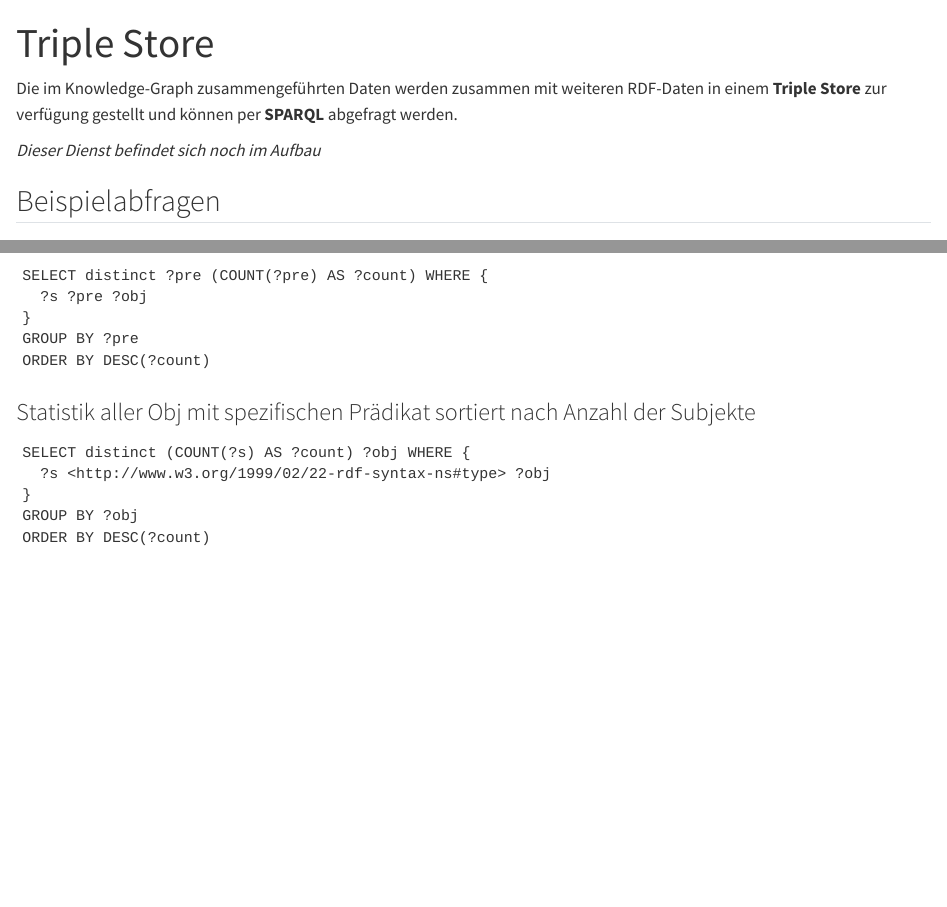
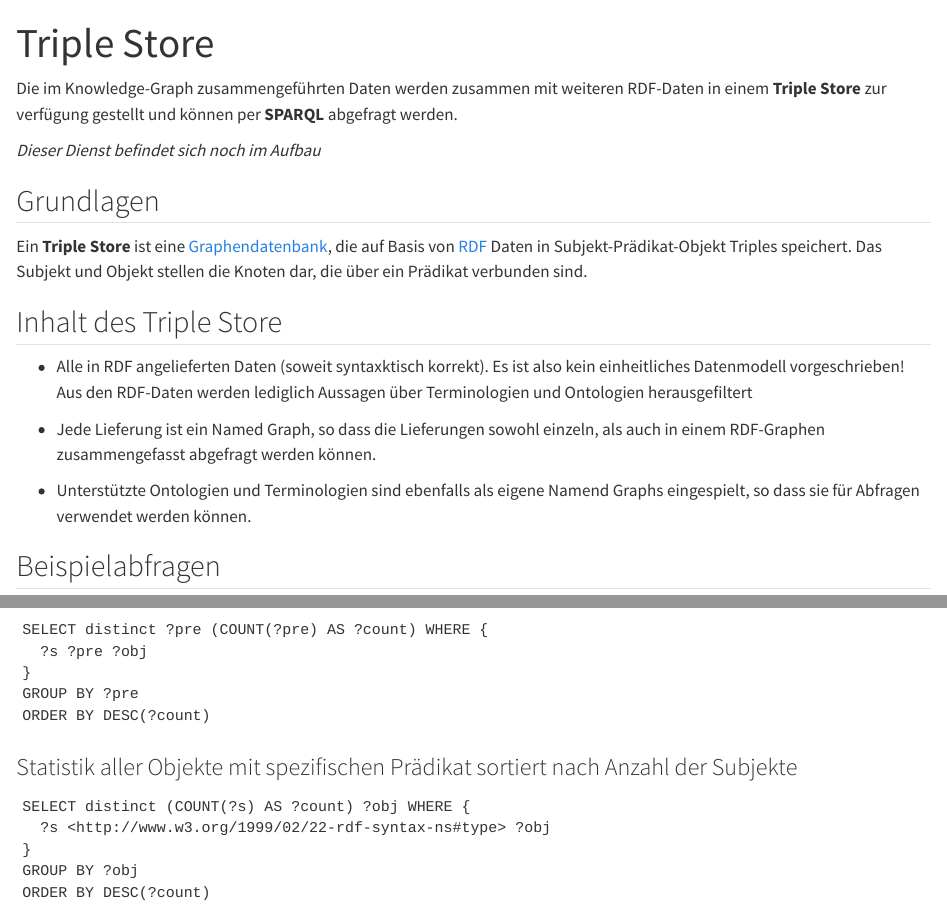
Before and after one commit to nfdi4objects/n4o-graph, a Quarto document (triple-store.qmd): the page in a window 1100 px wide, from its top, and a second part further down, joined at a grey line. Rendered offline with R 4.5, knitr and Pandoc in place of Quarto, with nearby package versions.

Commit message:
Extend description of TripleStore (#17)

````diff
--- a/triple-store.qmd
+++ b/triple-store.qmd
@@ -7,6 +7,20 @@ RDF-Daten in einem **Triple Store** zur verfügung gestellt und können per
 **SPARQL** abgefragt werden.
 
 *Dieser Dienst befindet sich noch im Aufbau*
+
+
+## Grundlagen
+Ein **Triple Store** ist eine [Graphendatenbank](https://de.wikipedia.org/wiki/Graphdatenbank), die auf Basis von [RDF](https://de.wikipedia.org/wiki/Resource_Description_Framework) Daten in Subjekt-Prädikat-Objekt Triples speichert. Das Subjekt und Objekt stellen die Knoten dar, die über ein Prädikat verbunden sind.
+
+
+## Inhalt des Triple Store
+
+- Alle in RDF angelieferten Daten (soweit syntaxktisch korrekt). Es ist also kein einheitliches Datenmodell vorgeschrieben! Aus den RDF-Daten werden lediglich Aussagen über Terminologien und Ontologien herausgefiltert
+
+- Jede Lieferung ist ein Named Graph, so dass die Lieferungen sowohl einzeln, als auch in einem RDF-Graphen zusammengefasst abgefragt werden können.
+
+- Unterstützte Ontologien und Terminologien sind ebenfalls als eigene Namend Graphs eingespielt, so dass sie für Abfragen verwendet werden können.
+
 
 ## Beispielabfragen
 
@@ -26,7 +40,7 @@ GROUP BY ?pre
 ORDER BY DESC(?count)
 ```
 
-### Statistik aller Obj mit spezifischen Prädikat sortiert nach Anzahl der Subjekte
+### Statistik aller Objekte mit spezifischen Prädikat sortiert nach Anzahl der Subjekte
 ```sparql
 SELECT distinct (COUNT(?s) AS ?count) ?obj WHERE {
   ?s <http://www.w3.org/1999/02/22-rdf-syntax-ns#type> ?obj
````
